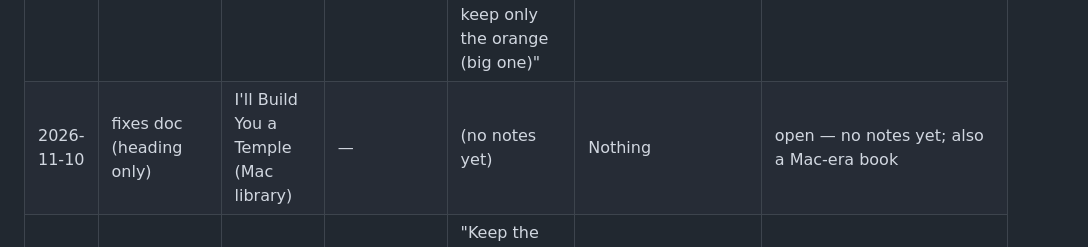
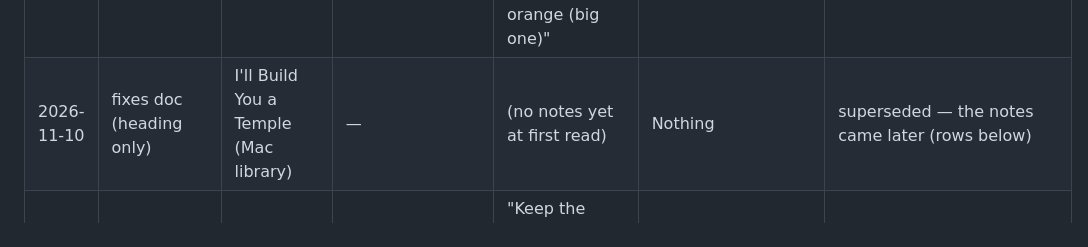
Before and after one commit to dev-arctik/book-studio, a Markdown page: manual/manual-edits.md, the part around one of its changes. Rendered like a GitHub page.

```diff
--- a/manual/manual-edits.md
+++ b/manual/manual-edits.md
@@ -32,6 +32,6 @@ Every manual edit Devansh asks for on a finished book: what he marked, what was
 | 2026-11-10 | our own check of screenshots 9–12 | Chaurasi-kosa (Group 2) | throughout (e.g. 166) | — | `heading_lines`: the 606 place-heading lines of scan pages 29–549 ("X.26 SURYA-KUNDA (Bharna Khurd)", "M.1 Vishrama Ghata / …"); 539 now stand on their own line instead of running into the paragraph. X.126 shares its printed line with text and stays run-in. They are still plain paragraphs, not styled headings | settings only — draft rebuilt (words −1); proper heading style needs a heading-pattern setting in `pdf_to_book.py` (pipeline session) |
 | 2026-11-10 | our own check | Chaurasi-kosa (Group 2) | Preface (iv), 166 ("…and his family. Surya-kunda is one of…", "…to Surya-kunda One day the brahmana priest…") and throughout | — | Nothing — this PDF indents first lines with leading spaces, so every line starts at x = 108 and paragraph breaks marked only by the indent are lost (the Preface's 4 paragraphs come out as 1) | open — needs a pipeline fix: measure a line's start from its first visible character (pipeline session) |
 | 2026-11-10 | fixes doc, screenshot 13 | When the Sun Shines (Mac library) | Book One opener | "Instead of book 1, book 2 … type part one, two, three … remove the small [title], keep only the orange (big one)" | Nothing | open — Mac-era book: original, workspace and settings are not on this laptop |
-| 2026-11-10 | fixes doc (heading only) | I'll Build You a Temple (Mac library) | — | (no notes yet) | Nothing | open — no notes yet; also a Mac-era book |
+| 2026-11-10 | fixes doc (heading only) | I'll Build You a Temple (Mac library) | — | (no notes yet at first read) | Nothing | superseded — the notes came later (rows below) |
 | 2026-11-10 | fixes doc, screenshot 14 | I'll Build You a Temple (Mac library) | Foreword end | "Keep the name of the signature person right side" ("Radhanath Swami") | Nothing | open — Mac-era book: original, workspace and settings are not on this laptop |
 | 2026-11-10 | fixes doc, screenshot 15 | I'll Build You a Temple (Mac library) | Preface end ("I wasn't in India…") | "Keep the name and the other details of the signature person on the right side; also there should be space after the name and the other details" | Nothing | open — Mac-era book |
```
Also changed, not shown: other parts of manual/manual-edits.md (+7 -1 lines).
